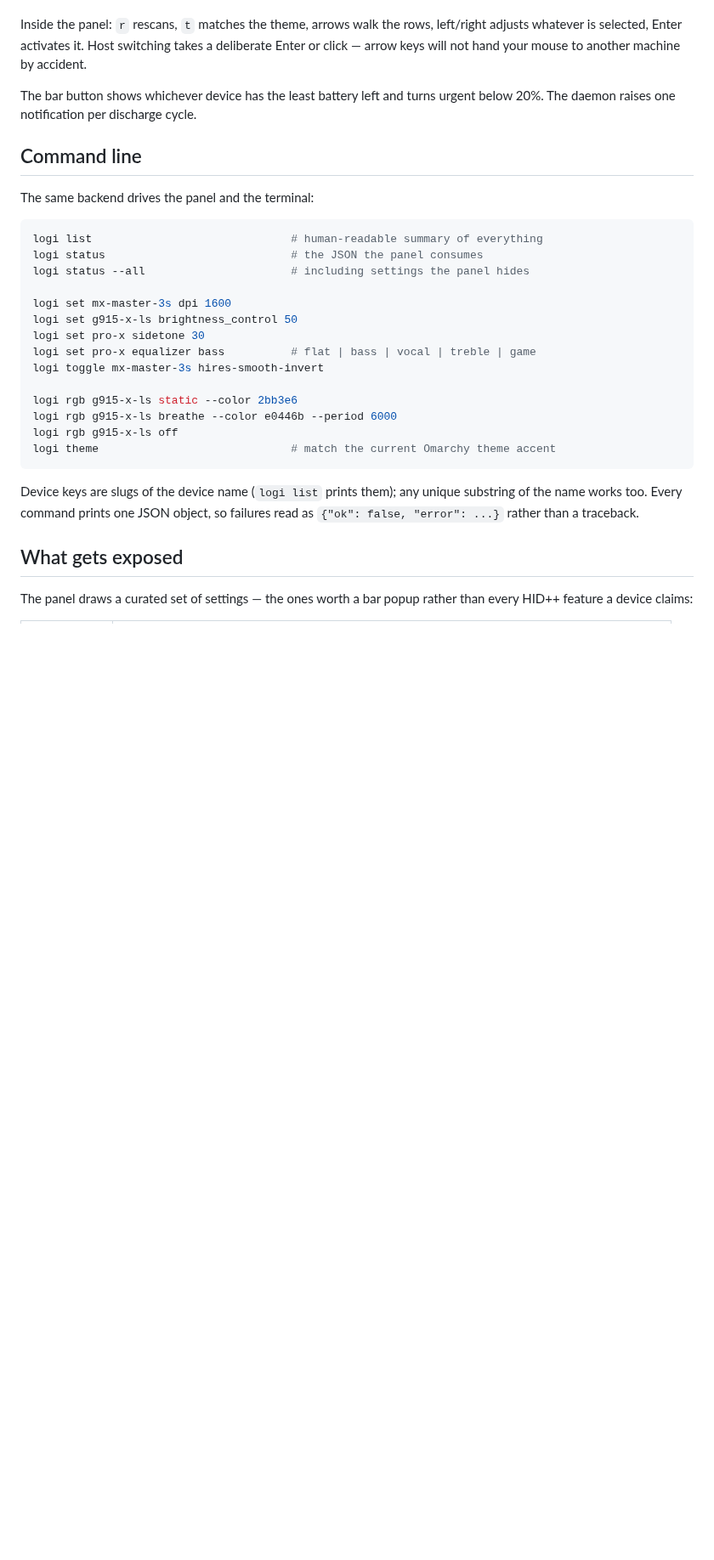
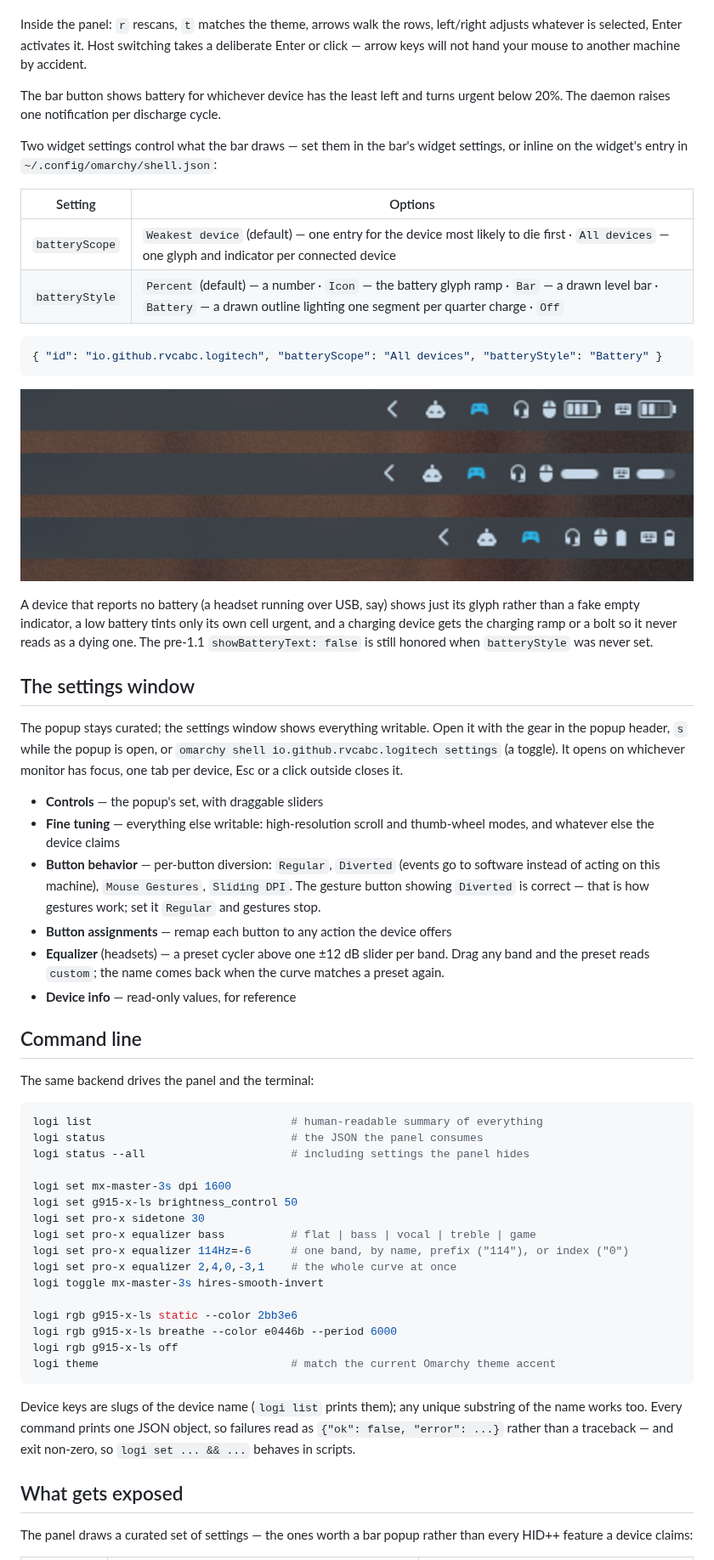
Before and after one commit to rvcabc/omarchy-logitech, a Markdown page: README.md, the part around one of its changes. Shown at 85% size. Rendered like a GitHub page; pictures changed too: docs/battery-styles.png (added); blank space fills up the shorter version.

````diff
--- a/README.md
+++ b/README.md
@@ -90,8 +92,49 @@ left/right adjusts whatever is selected, Enter activates it. Host switching
 takes a deliberate Enter or click — arrow keys will not hand your mouse to
 another machine by accident.
 
-The bar button shows whichever device has the least battery left and turns
+The bar button shows battery for whichever device has the least left and turns
 urgent below 20%. The daemon raises one notification per discharge cycle.
+
+Two widget settings control what the bar draws — set them in the bar's widget
+settings, or inline on the widget's entry in `~/.config/omarchy/shell.json`:
+
+| Setting | Options |
+| --- | --- |
+| `batteryScope` | `Weakest device` (default) — one entry for the device most likely to die first · `All devices` — one glyph and indicator per connected device |
+| `batteryStyle` | `Percent` (default) — a number · `Icon` — the battery glyph ramp · `Bar` — a drawn level bar · `Battery` — a drawn outline lighting one segment per quarter charge · `Off` |
+
+```json
+{ "id": "io.github.rvcabc.logitech", "batteryScope": "All devices", "batteryStyle": "Battery" }
+```
+
+![All-devices mode in the Battery, Bar, and Icon styles](docs/battery-styles.png)
+
+A device that reports no battery (a headset running over USB, say) shows just
+its glyph rather than a fake empty indicator, a low battery tints only its own
+cell urgent, and a charging device gets the charging ramp or a bolt so it never
+reads as a dying one. The pre-1.1 `showBatteryText: false` is still honored
+when `batteryStyle` was never set.
+
+## The settings window
+
+The popup stays curated; the settings window shows everything writable. Open it
+with the gear in the popup header, `s` while the popup is open, or
+`omarchy shell io.github.rvcabc.logitech settings` (a toggle). It
+opens on whichever monitor has focus, one tab per device, Esc or a click
+outside closes it.
+
+- **Controls** — the popup's set, with draggable sliders
+- **Fine tuning** — everything else writable: high-resolution scroll and
+  thumb-wheel modes, and whatever else the device claims
+- **Button behavior** — per-button diversion: `Regular`, `Diverted` (events go
+  to software instead of acting on this machine), `Mouse Gestures`, `Sliding
+  DPI`. The gesture button showing `Diverted` is correct — that is how
+  gestures work; set it `Regular` and gestures stop.
+- **Button assignments** — remap each button to any action the device offers
+- **Equalizer** (headsets) — a preset cycler above one ±12 dB slider per band.
+  Drag any band and the preset reads `custom`; the name comes back when the
+  curve matches a preset again.
+- **Device info** — read-only values, for reference
 
 ## Command line
 
@@ -106,6 +149,8 @@ logi set mx-master-3s dpi 1600
 logi set g915-x-ls brightness_control 50
 logi set pro-x sidetone 30
 logi set pro-x equalizer bass          # flat | bass | vocal | treble | game
+logi set pro-x equalizer 114Hz=-6      # one band, by name, prefix ("114"), or index ("0")
+logi set pro-x equalizer 2,4,0,-3,1    # the whole curve at once
 logi toggle mx-master-3s hires-smooth-invert
 
 logi rgb g915-x-ls static --color 2bb3e6
@@ -116,7 +161,8 @@ logi theme                             # match the current Omarchy theme accent
 
 Device keys are slugs of the device name (`logi list` prints them); any unique
 substring of the name works too. Every command prints one JSON object, so
-failures read as `{"ok": false, "error": ...}` rather than a traceback.
+failures read as `{"ok": false, "error": ...}` rather than a traceback — and
+exit non-zero, so `logi set ... && ...` behaves in scripts.
 
 ## What gets exposed
 
````
Also changed, not shown: other parts of README.md (+17 -12 lines), preview.png.
